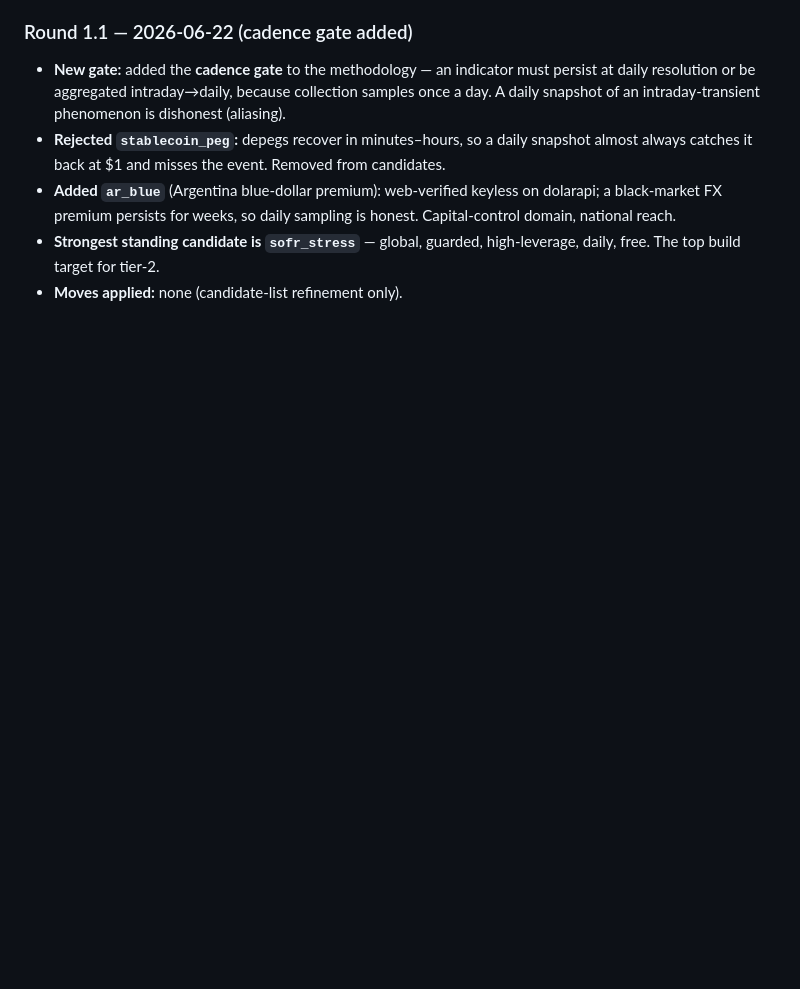
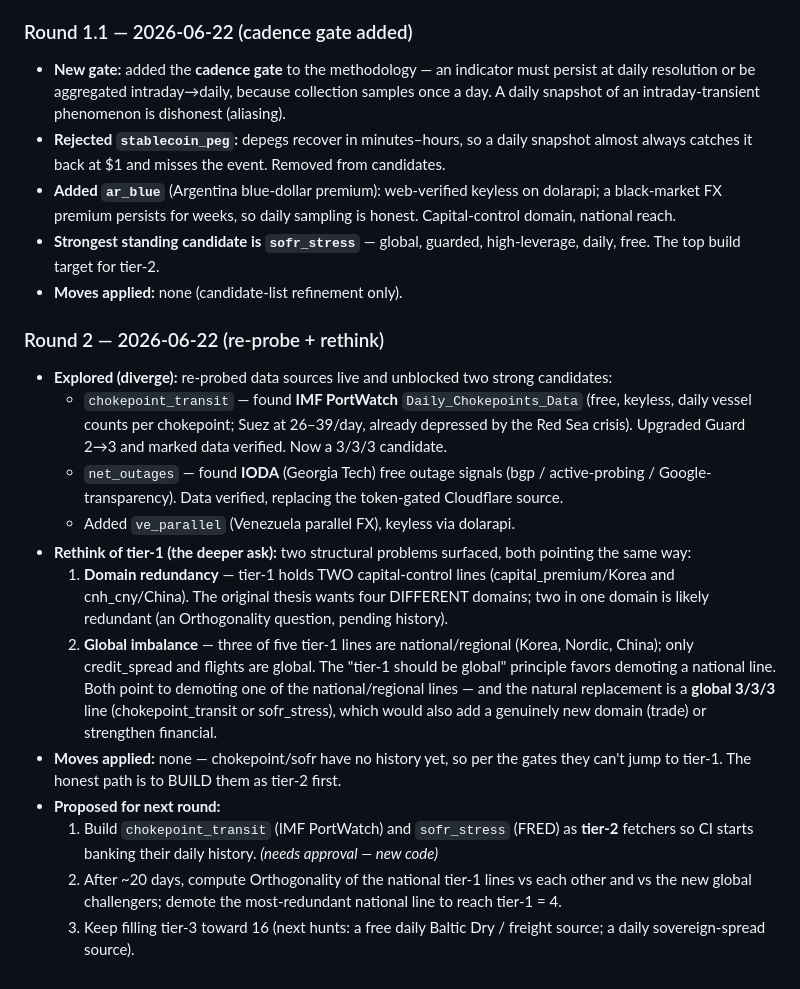
Before and after one commit to wan9yu/tremor, a Markdown page: radar.md, the part around one of its changes. GitHub-like rendering; blank space fills up the shorter version.

```diff
--- a/radar.md
+++ b/radar.md
@@ -112,3 +118,32 @@ All must clear the cadence gate (daily-persistent or daily-aggregated).
 - **Strongest standing candidate is `sofr_stress`** — global, guarded, high-leverage, daily,
   free. The top build target for tier-2.
 - **Moves applied:** none (candidate-list refinement only).
+
+### Round 2 — 2026-06-22 (re-probe + rethink)
+- **Explored (diverge):** re-probed data sources live and unblocked two strong candidates:
+  - `chokepoint_transit` — found **IMF PortWatch** `Daily_Chokepoints_Data` (free, keyless,
+    daily vessel counts per chokepoint; Suez at 26–39/day, already depressed by the Red Sea
+    crisis). Upgraded Guard 2→3 and marked data verified. Now a 3/3/3 candidate.
+  - `net_outages` — found **IODA** (Georgia Tech) free outage signals (bgp / active-probing /
+    Google-transparency). Data verified, replacing the token-gated Cloudflare source.
+  - Added `ve_parallel` (Venezuela parallel FX), keyless via dolarapi.
+- **Rethink of tier-1 (the deeper ask):** two structural problems surfaced, both pointing the
+  same way:
+  1. **Domain redundancy** — tier-1 holds TWO capital-control lines (capital_premium/Korea and
+     cnh_cny/China). The original thesis wants four DIFFERENT domains; two in one domain is
+     likely redundant (an Orthogonality question, pending history).
+  2. **Global imbalance** — three of five tier-1 lines are national/regional (Korea, Nordic,
+     China); only credit_spread and flights are global. The "tier-1 should be global" principle
+     favors demoting a national line.
+  Both point to demoting one of the national/regional lines — and the natural replacement is a
+  **global 3/3/3** line (chokepoint_transit or sofr_stress), which would also add a genuinely
+  new domain (trade) or strengthen financial.
+- **Moves applied:** none — chokepoint/sofr have no history yet, so per the gates they can't
+  jump to tier-1. The honest path is to BUILD them as tier-2 first.
+- **Proposed for next round:**
+  1. Build `chokepoint_transit` (IMF PortWatch) and `sofr_stress` (FRED) as **tier-2** fetchers
+     so CI starts banking their daily history. *(needs approval — new code)*
+  2. After ~20 days, compute Orthogonality of the national tier-1 lines vs each other and vs the
+     new global challengers; demote the most-redundant national line to reach tier-1 = 4.
+  3. Keep filling tier-3 toward 16 (next hunts: a free daily Baltic Dry / freight source; a
+     daily sovereign-spread source).
```
Also changed, not shown: other parts of radar.md (+16 -10 lines).
